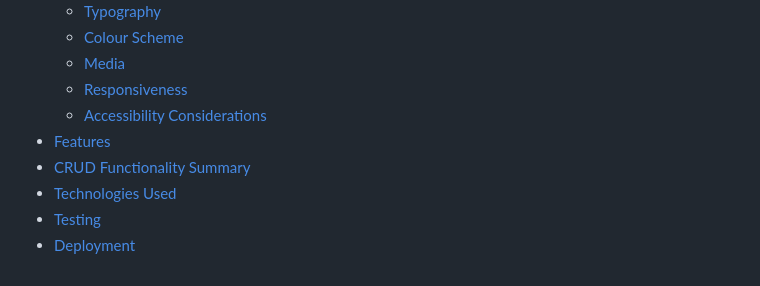
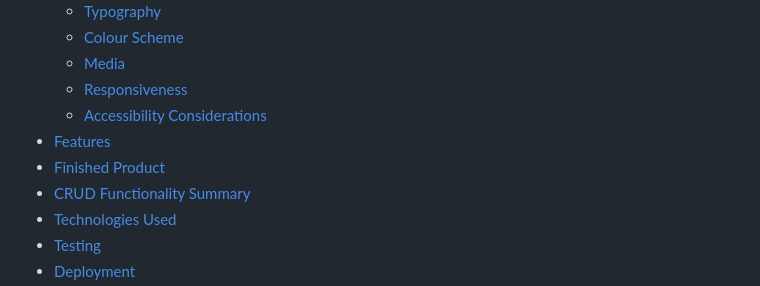
Before and after one commit to HelniseS/global-recipe, a Markdown page: README.md, the part around the change. Rendered like a GitHub page.

Commit message:
update the contents section

```diff
--- a/README.md
+++ b/README.md
@@ -19,6 +19,7 @@ The application is designed with usability, accessibility, and performance in mi
   - [Responsiveness](#responsiveness)
   - [Accessibility Considerations](#accessibility-considerations)
 - [Features](#features)
+- [Finished Product](#finished-product)
 - [CRUD Functionality Summary](#crud-functionality-summary)
 - [Technologies Used](#technologies-used)
 - [Testing](#testing)
```
